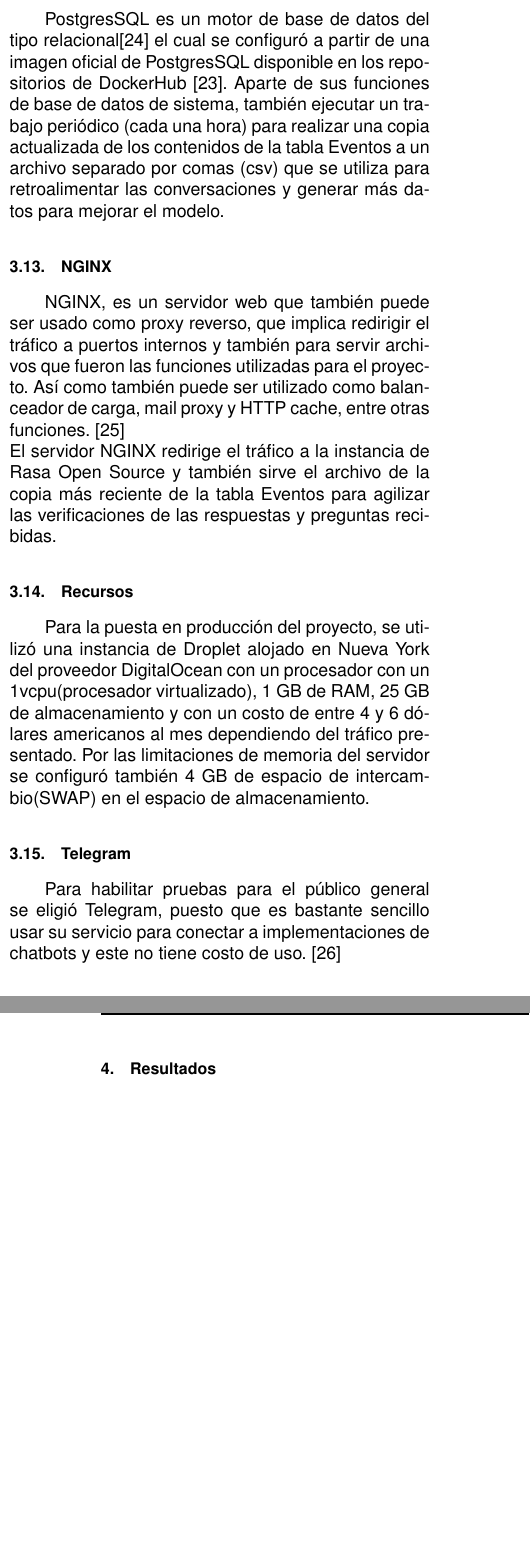
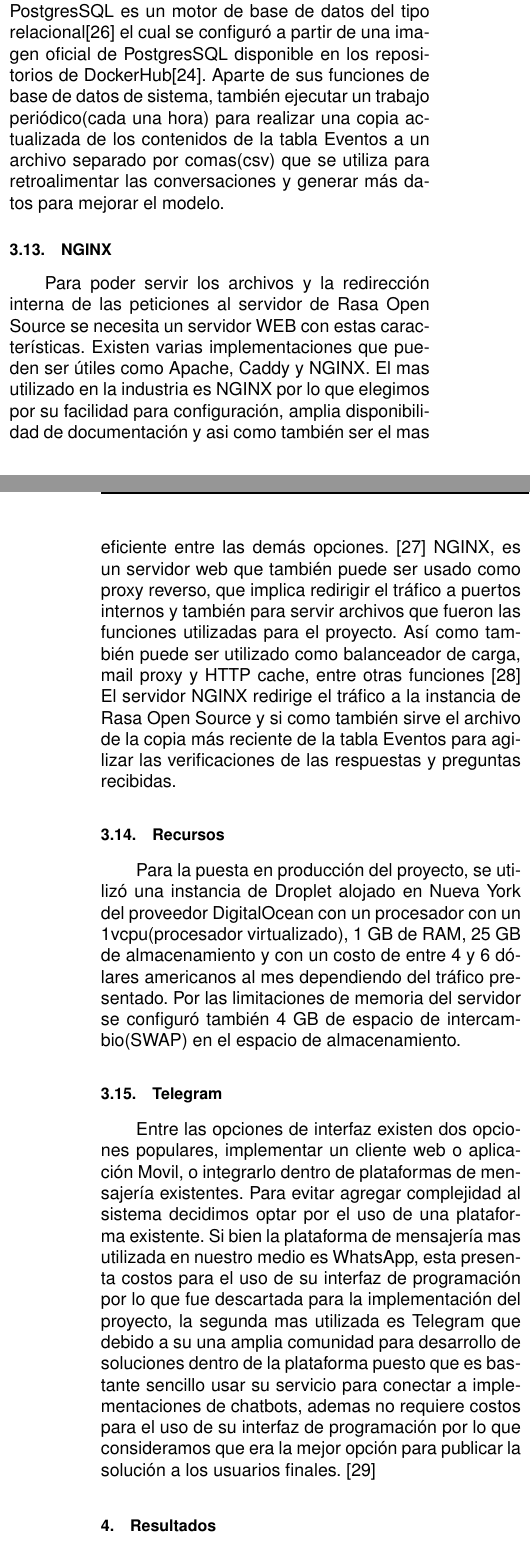
Before and after one commit to bartivs/resumen-tfg, a LaTeX document (main.tex, which reads implementacion.tex): two parts of the columns of pages 8 and 9 of 12, joined at a grey line, cut so that both start at the same text, the shorter picture padded with empty space. Compiled offline with pdfLaTeX.

Commit message:
mejoras en capitulo de implementacion

```diff
--- a/implementacion.tex
+++ b/implementacion.tex
@@ -108,29 +135,45 @@ DockerHub \cite{DockerHub}, estas son operaciones específicas para algunas acci
+podrían haber sido útiles agregarían complejidad innecesaria al sistema en fases iniciales y pueden
+ser adicionados posteriormente.
 PostgresSQL es un motor de base de datos del tipo relacional\cite{postgresql} el cual se configuró
-a partir de una imagen oficial de PostgresSQL disponible en los repositorios de DockerHub \cite{DockerHub}. Aparte de sus funciones de base de datos de sistema, también ejecutar un
-trabajo periódico (cada una hora) para realizar una copia actualizada de los contenidos de la tabla
-Eventos a un archivo separado por comas (csv) que se utiliza para retroalimentar las conversaciones y generar más datos para mejorar el modelo.
+a partir de una imagen oficial de PostgresSQL disponible en los repositorios de
+DockerHub\cite{DockerHub}. Aparte de sus funciones de base de datos de sistema, también ejecutar un
+trabajo periódico(cada una hora) para realizar una copia actualizada de los contenidos de la tabla
+Eventos a un archivo separado por comas(csv) que se utiliza para retroalimentar las conversaciones
+y generar más datos para mejorar el modelo.
 
 \subsection{NGINX}
-
+Para poder servir los archivos y la redirección interna de  las peticiones al servidor de Rasa Open
+Source se necesita un servidor WEB con estas características. Existen  varias implementaciones que
+pueden ser útiles como Apache, Caddy y NGINX. El mas utilizado en la industria es NGINX por lo que
+elegimos por su facilidad para configuración, amplia disponibilidad de documentación y asi como
+también ser el mas eficiente entre las demás opciones. \cite{web_servers}
 NGINX, es un servidor web que también puede ser usado como proxy reverso, que implica redirigir el
 tráfico a puertos internos y también para servir archivos que fueron las funciones utilizadas para
 el proyecto. Así como también puede ser utilizado como balanceador de carga, mail proxy y HTTP
-cache, entre otras funciones. \cite{NGINX}\\
-El servidor NGINX redirige el tráfico a la instancia de Rasa Open Source y también sirve el archivo de la copia más reciente de la tabla Eventos para agilizar las verificaciones de las respuestas y
+cache, entre otras funciones \cite{NGINX}
+El servidor NGINX redirige el tráfico a la instancia de Rasa Open Source y si como también sirve el
+archivo de
+la copia más reciente de la tabla Eventos para agilizar las verificaciones de las respuestas y
 preguntas recibidas.
-
 \subsection{Recursos}
-
 Para la puesta en producción del proyecto, se utilizó una instancia de Droplet alojado en Nueva
 York del proveedor DigitalOcean con un procesador con un 1vcpu(procesador virtualizado), 1 GB de
 RAM, 25 GB de almacenamiento y con un costo de entre 4 y 6 dólares americanos al mes dependiendo
 del tráfico presentado. Por las limitaciones de memoria del servidor se configuró también 4 GB de
 espacio de intercambio(SWAP) en el espacio de almacenamiento.
 
+
 \subsection{Telegram}
-
-Para habilitar pruebas para el público general se eligió Telegram, puesto que es bastante sencillo
-usar su servicio para conectar a implementaciones de chatbots y este no tiene costo de uso.
+Entre las opciones de interfaz existen dos opciones populares, implementar un cliente web o
+aplicación Movil, o integrarlo dentro de plataformas de mensajería existentes. Para evitar agregar
+complejidad al sistema decidimos optar por el uso de una plataforma existente. Si bien la plataforma
+de mensajería mas utilizada en nuestro medio es WhatsApp, esta presenta
+costos para el uso de su interfaz de programación por lo que fue descartada para la implementación del
+proyecto, la segunda mas utilizada es Telegram que debido a su una amplia comunidad
+para desarrollo de soluciones dentro de la plataforma puesto que es bastante sencillo
+usar su servicio para conectar a implementaciones de chatbots, ademas no requiere costos para el
+uso de su interfaz de programación por lo que consideramos que era la mejor opción para
+publicar la solución a los usuarios finales.
 \cite{botfather}
 
 \section{Resultados}
```
Also changed, not shown: Biblio_res.bib (+28 -0 lines), implementacion.tex (68 more changed lines). Lines whose indentation alone changed are shown as unchanged.
